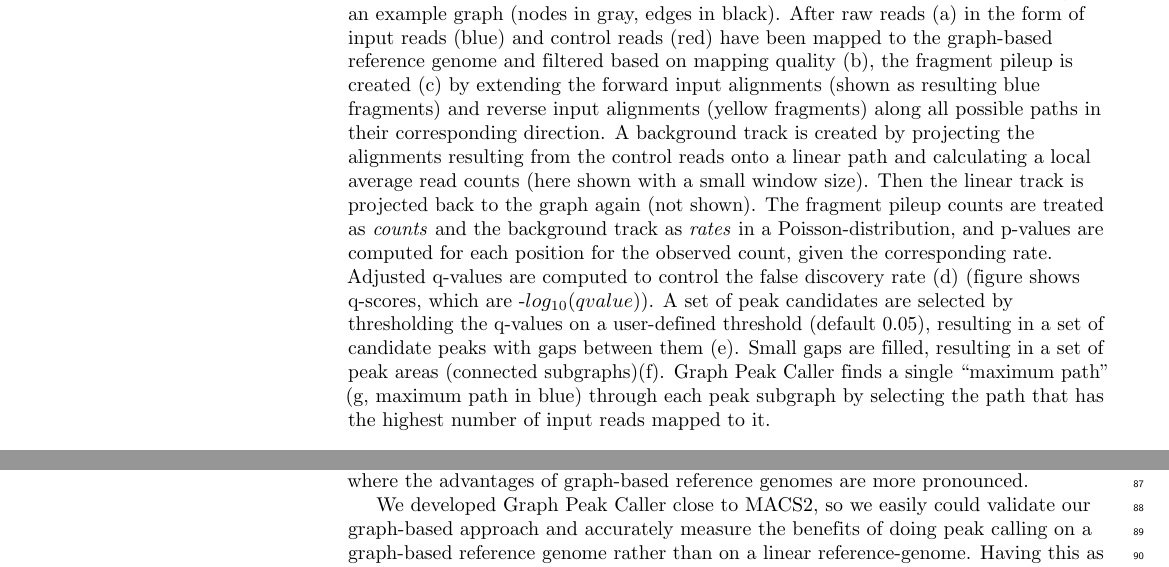
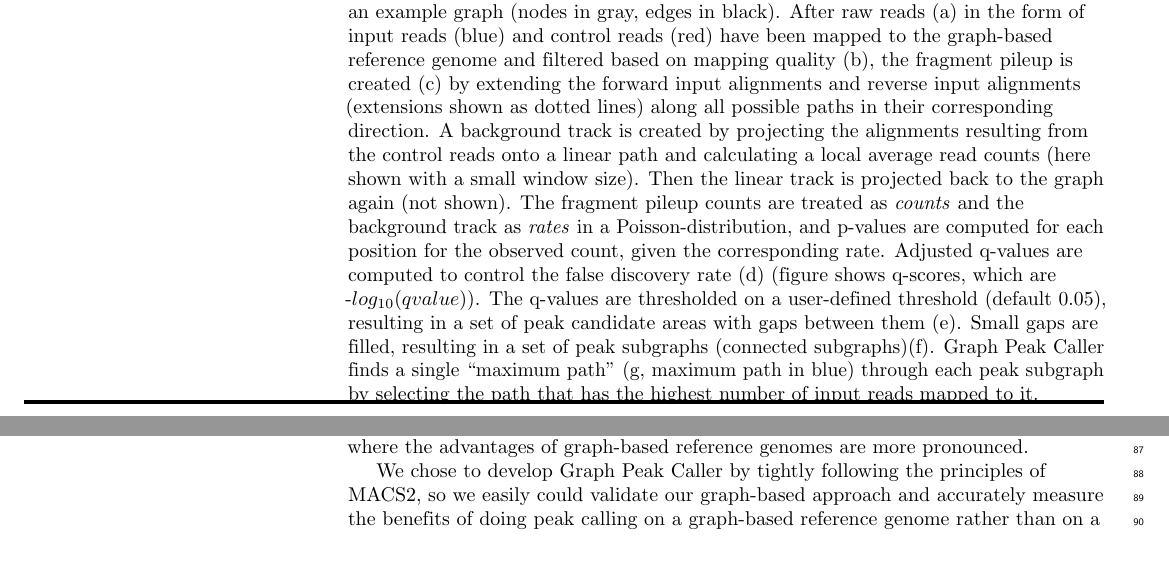
Before and after one commit to uio-bmi/graph_peak_caller_paper, a LaTeX document (graph_peak_caller.tex): two parts of pages 3 and 6 of 10, joined at a grey line, cut so that both start at the same text. Compiled offline with pdfLaTeX.

Commit message:
New figure 1

```diff
--- a/graph_peak_caller.tex
+++ b/graph_peak_caller.tex
@@ -288,5 +288,5 @@ We present Graph Peak Caller, a first method for detecting transcription factor
 
-    \caption{{\bf Overview of how Graph Peak Caller works.} Example of peak calling on an example graph (nodes in gray, edges in black). After raw reads (a) in the form of input reads (blue) and control reads (red) have been mapped to the graph-based reference genome and filtered based on mapping quality (b), the fragment pileup is created (c) by extending the forward input alignments (shown as resulting blue fragments) and reverse input alignments (yellow fragments) along all possible paths in their corresponding direction. A background track is created by projecting the alignments resulting from the control reads onto a linear path and calculating a local average  read counts (here shown with a small window size). Then the linear track is projected back to the graph again (not shown). The fragment pileup counts are treated as \emph{counts} and the background track as \emph{rates} in a Poisson-distribution, and p-values are computed for each position for the observed count, given the corresponding rate. Adjusted q-values are computed to control the false discovery rate (d) (figure shows q-scores, which are -$log_{10}(qvalue)$). A set of peak candidates are selected by thresholding the q-values on a user-defined threshold (default 0.05), resulting in a set of candidate peaks with gaps between them (e). Small gaps are filled, resulting in a set of peak areas (connected subgraphs)(f). Graph Peak Caller finds a single “maximum path” (g, maximum path in blue) through each peak subgraph by selecting the path that has the highest number of input reads mapped to it. }
+    \caption{{\bf Overview of how Graph Peak Caller works.} Example of peak calling on an example graph (nodes in gray, edges in black). After raw reads (a) in the form of input reads (blue) and control reads (red) have been mapped to the graph-based reference genome and filtered based on mapping quality (b), the fragment pileup is created (c) by extending the forward input alignments and reverse input alignments (extensions shown as dotted lines) along all possible paths in their corresponding direction. A background track is created by projecting the alignments resulting from the control reads onto a linear path and calculating a local average  read counts (here shown with a small window size). Then the linear track is projected back to the graph again (not shown). The fragment pileup counts are treated as \emph{counts} and the background track as \emph{rates} in a Poisson-distribution, and p-values are computed for each position for the observed count, given the corresponding rate. Adjusted q-values are computed to control the false discovery rate (d) (figure shows q-scores, which are -$log_{10}(qvalue)$). The q-values are thresholded on a user-defined threshold (default 0.05), resulting in a set of peak candidate areas with gaps between them (e). Small gaps are filled, resulting in a set of peak subgraphs (connected subgraphs)(f). Graph Peak Caller finds a single “maximum path” (g, maximum path in blue) through each peak subgraph by selecting the path that has the highest number of input reads mapped to it. }
 %\includegraphics[width=0.5\textwidth]{figures/Fig1.png} \label{fig}
    \label{overview_figure}
 
@@ -360,7 +360,7 @@ We have presented a first peak caller for ChIP-seq data mapped to a graph-based
 
 Furthermore, Graph Peak Caller has a significantly higher proportion of motif-enriched peaks among its uniquely found peaks, showing that Graph Peak Caller is finding peaks enriched for motifs that MACS2 is not finding, e.g. the peak seen in Fig~\ref{motif_enrichment_reads}. As seen in Table~\ref{S2table}, these peaks covers more variations from the linear reference genome compared to the peaks found by both peak callers, and thus seem to be in areas where the advantages of graph-based reference genomes are more pronounced.
 
-We developed Graph Peak Caller close to MACS2, so we easily could validate our graph-based approach and accurately measure the benefits of doing peak calling on a graph-based reference genome rather than on a linear reference-genome. Having this as a working first approach to graph-based peak calling, it will now be natural and interesting  to extend our work by drawing ideas from other peak callers or develop new peak calling principles to further improve graph-based peak calling. Also, Graph Peak Caller currently assumes no known information about the specific paths of the diploid genome of the individual that ChIP-seq data has been collected from. It would be interesting to develop a ChIP-seq pipeline where the path(s) through the reference graph are known (or estimated based on the ChIP-seq data), and compare that approach to Graph Peak Caller.
+We chose to develop Graph Peak Caller by tightly following the principles of MACS2, so we easily could validate our graph-based approach and accurately measure the benefits of doing peak calling on a graph-based reference genome rather than on a linear reference-genome. Having this as a working first approach to graph-based peak calling, it will now be natural and interesting  to extend our work by drawing ideas from other peak callers or develop new peak calling principles to further improve graph-based peak calling. Also, Graph Peak Caller currently assumes no known information about the specific paths of the diploid genome of the individual that ChIP-seq data has been collected from. It would be interesting to develop a ChIP-seq pipeline where the path(s) through the reference graph are known (or estimated based on the ChIP-seq data), and compare that approach to Graph Peak Caller.
 
 There are a few challenges with a graph-based ChIP-seq approach. Mapping to graphs is still in its infancy, and has not yet reached its full potential. Also, both mapping to graph-based reference genomes as well as many of the operations required for doing peak calling, such as expanding input reads, are, in our experience, still a lot slower than existing solutions on linear reference genomes.
 
```
Also changed, not shown: figures/Fig1.png, graph_peak_caller.tex (2 more changed lines).
